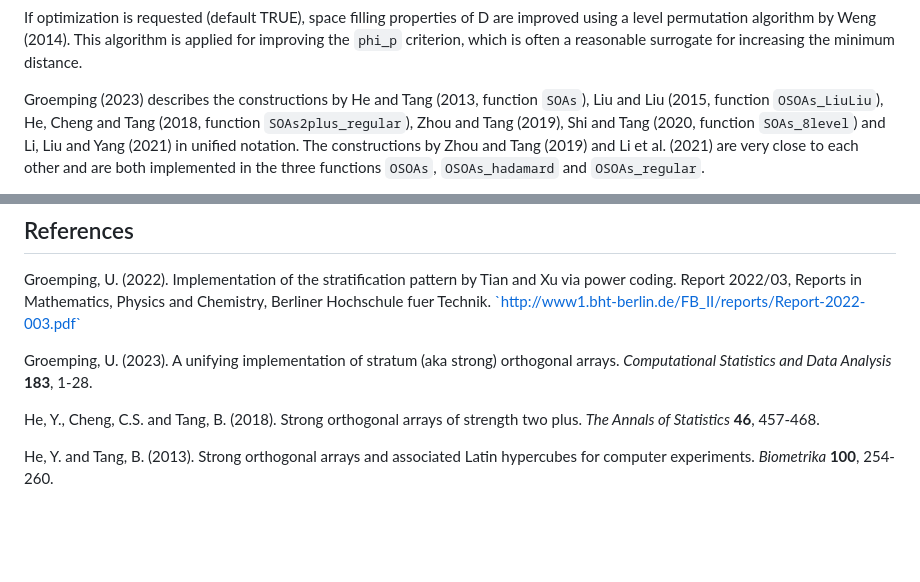
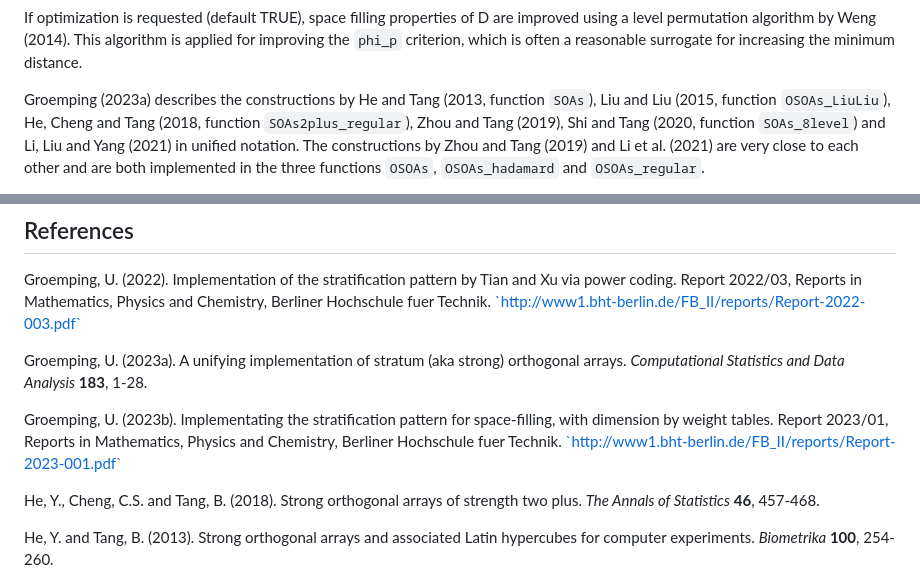
Before and after one commit to bertcarnell/SOAs, a Markdown page: README.md, 2 parts joined by grey strips. GitHub-like rendering; blank space fills up the shorter version.

Commit message:
Automatic build of README.md

```diff
--- a/README.md
+++ b/README.md
@@ -55,7 +55,7 @@ algorithm is applied for improving the <code>phi_p</code> criterion,
 which is often a reasonable surrogate for increasing the minimum
 distance.
 
-Groemping (2023) describes the constructions by He and Tang (2013,
+Groemping (2023a) describes the constructions by He and Tang (2013,
 function <code>SOAs</code>), Liu and Liu (2015, function
 <code>OSOAs_LiuLiu</code>), He, Cheng and Tang (2018, function
 <code>SOAs2plus_regular</code>), Zhou and Tang (2019), Shi and Tang
@@ -92,9 +92,15 @@ Physics and Chemistry, Berliner Hochschule fuer Technik.
 <a href="http://www1.bht-berlin.de/FB_II/reports/Report-2022-003.pdf">`http://www1.bht-berlin.de/FB_II/reports/Report-2022-003.pdf`</a>
 </p>
 <p>
-Groemping, U. (2023). A unifying implementation of stratum (aka strong)
+Groemping, U. (2023a). A unifying implementation of stratum (aka strong)
 orthogonal arrays. <em>Computational Statistics and Data Analysis</em>
 <b>183</b>, 1-28.
+</p>
+<p>
+Groemping, U. (2023b). Implementating the stratification pattern for
+space-filling, with dimension by weight tables. Report 2023/01, Reports
+in Mathematics, Physics and Chemistry, Berliner Hochschule fuer Technik.
+<a href="http://www1.bht-berlin.de/FB_II/reports/Report-2023-001.pdf">`http://www1.bht-berlin.de/FB_II/reports/Report-2023-001.pdf`</a>
 </p>
 <p>
 He, Y., Cheng, C.S. and Tang, B. (2018). Strong orthogonal arrays of
```
